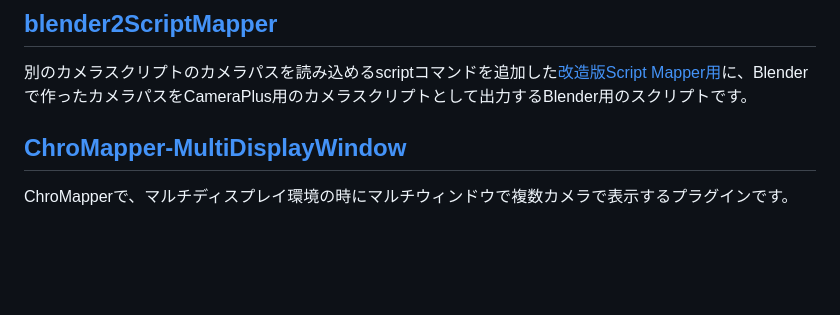
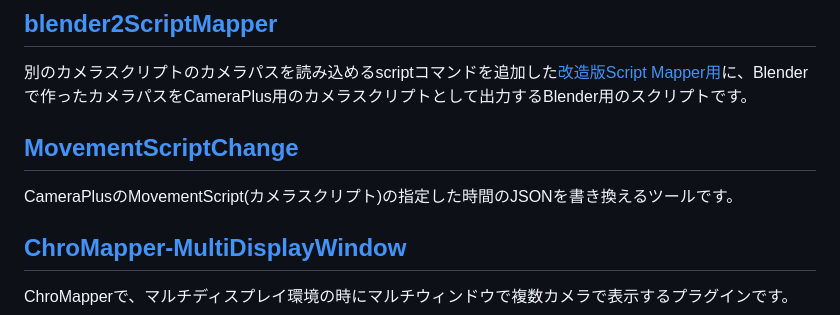
Before and after one commit to rynan4818/rynan4818.github.io, a Markdown page: tool_Introduction.md, the part around the change. GitHub-like rendering; blank space fills up the shorter version.

```diff
--- a/tool_Introduction.md
+++ b/tool_Introduction.md
@@ -47,6 +47,9 @@ CameraPlus用のカメラスクリプトのプレビューや、Script Mapperを
 
 ## [blender2ScriptMapper](https://github.com/rynan4818/blender2ScriptMapper)
 別のカメラスクリプトのカメラパスを読み込めるscriptコマンドを追加した[改造版Script Mapper用](https://github.com/rynan4818/Scriptmapper)に、Blenderで作ったカメラパスをCameraPlus用のカメラスクリプトとして出力するBlender用のスクリプトです。
+
+## [MovementScriptChange](https://github.com/rynan4818/MovementScriptChange)
+CameraPlusのMovementScript(カメラスクリプト)の指定した時間のJSONを書き換えるツールです。
 
 ## [ChroMapper-MultiDisplayWindow](https://github.com/rynan4818/ChroMapper-MultiDisplayWindow)
 ChroMapperで、マルチディスプレイ環境の時にマルチウィンドウで複数カメラで表示するプラグインです。
```
